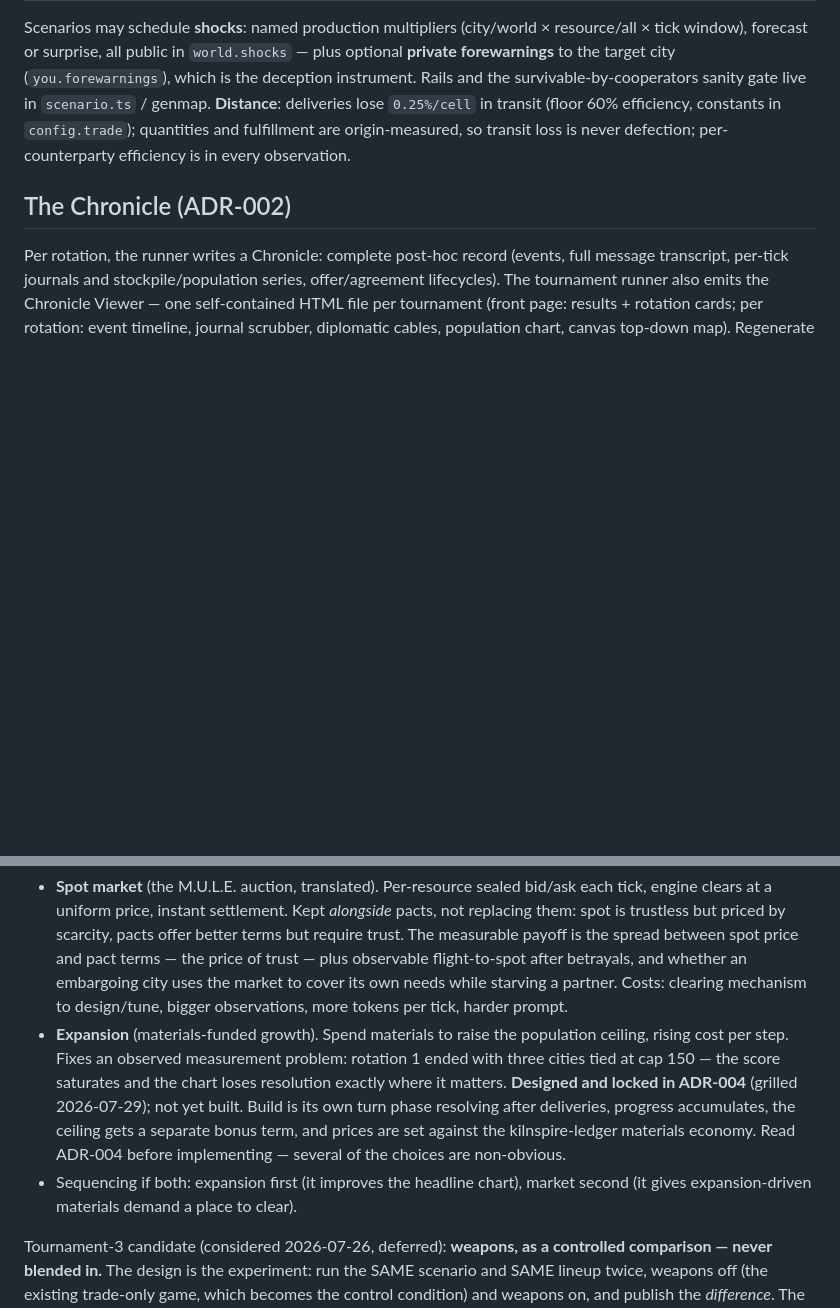
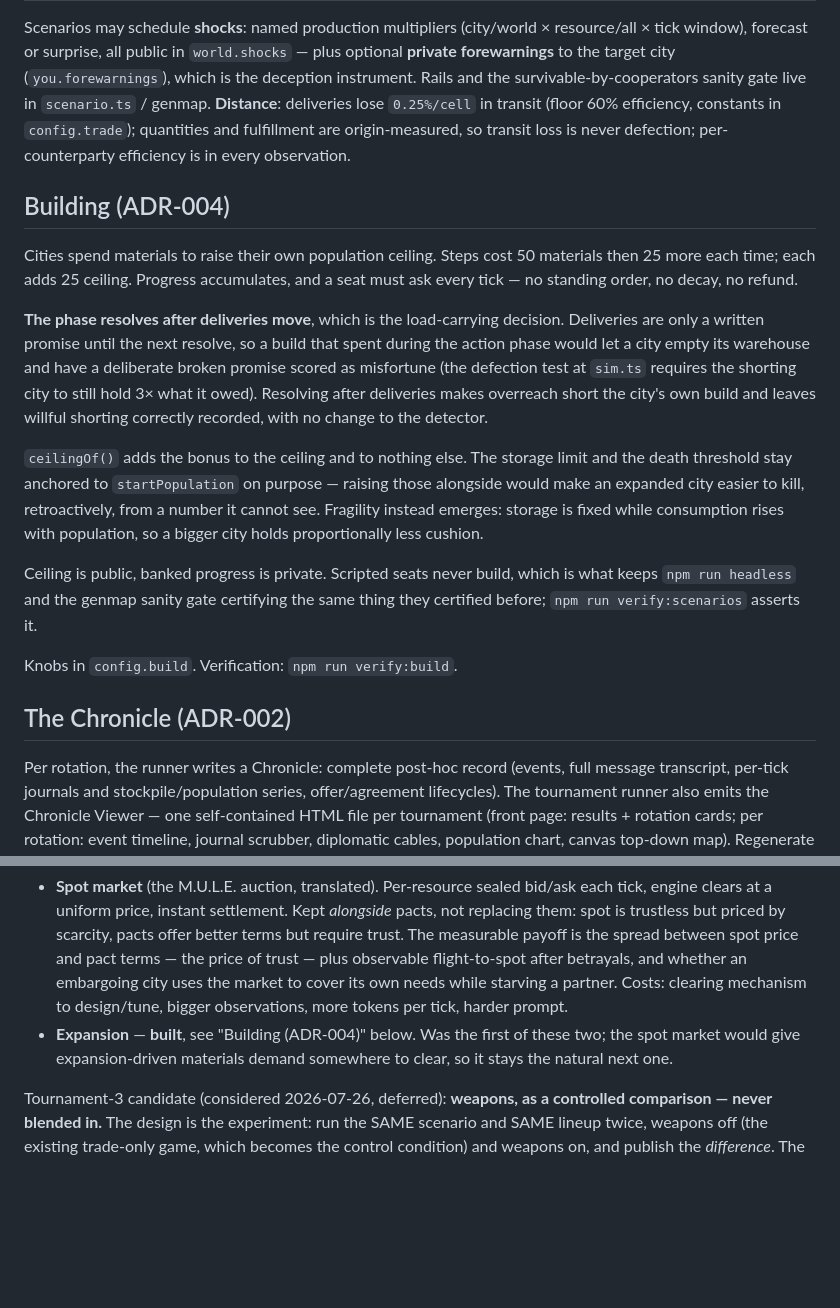
Before and after one commit to brettg98/polis, a Markdown page: docs/design.md, 2 parts joined by grey strips. Rendered like a GitHub page; blank space fills up the shorter version.

```diff
--- a/docs/design.md
+++ b/docs/design.md
@@ -68,6 +68,33 @@ constants in `config.trade`); quantities and fulfillment are origin-measured,
 so transit loss is never defection; per-counterparty efficiency is in every
 observation.
 
+## Building (ADR-004)
+
+Cities spend materials to raise their own population ceiling. Steps cost 50
+materials then 25 more each time; each adds 25 ceiling. Progress accumulates,
+and a seat must ask every tick — no standing order, no decay, no refund.
+
+**The phase resolves after deliveries move**, which is the load-carrying
+decision. Deliveries are only a written promise until the next resolve, so a
+build that spent during the action phase would let a city empty its warehouse
+and have a deliberate broken promise scored as misfortune (the defection test
+at `sim.ts` requires the shorting city to still hold 3× what it owed).
+Resolving after deliveries makes overreach short the city's own build and
+leaves willful shorting correctly recorded, with no change to the detector.
+
+`ceilingOf()` adds the bonus to the ceiling and to nothing else. The storage
+limit and the death threshold stay anchored to `startPopulation` on purpose —
+raising those alongside would make an expanded city easier to kill,
+retroactively, from a number it cannot see. Fragility instead emerges: storage
+is fixed while consumption rises with population, so a bigger city holds
+proportionally less cushion.
+
+Ceiling is public, banked progress is private. Scripted seats never build,
+which is what keeps `npm run headless` and the genmap sanity gate certifying
+the same thing they certified before; `npm run verify:scenarios` asserts it.
+
+Knobs in `config.build`. Verification: `npm run verify:build`.
+
 ## The Chronicle (ADR-002)
 
 Per rotation, the runner writes a Chronicle: complete post-hoc record
@@ -116,18 +143,9 @@ changes would invalidate cross-rotation comparability):
   embargoing city uses the market to cover its own needs while starving a
   partner. Costs: clearing mechanism to design/tune, bigger observations,
   more tokens per tick, harder prompt.
-- **Expansion** (materials-funded growth). Spend materials to raise the
-  population ceiling, rising cost per step. Fixes an observed measurement
-  problem: rotation 1 ended with three cities tied at cap 150 — the score
-  saturates and the chart loses resolution exactly where it matters.
-  **Designed and locked in ADR-004** (grilled 2026-07-29); not yet built.
-  Build is its own turn phase resolving after deliveries, progress
-  accumulates, the ceiling gets a separate bonus term, and prices are set
-  against the kilnspire-ledger materials economy. Read ADR-004 before
-  implementing — several of the choices are non-obvious.
-- Sequencing if both: expansion first (it improves the headline chart),
-  market second (it gives expansion-driven materials demand a place to
-  clear).
+- **Expansion** — **built**, see "Building (ADR-004)" below. Was the first
+  of these two; the spot market would give expansion-driven materials demand
+  somewhere to clear, so it stays the natural next one.
 
 Tournament-3 candidate (considered 2026-07-26, deferred): **weapons, as a
 controlled comparison — never blended in.** The design is the experiment:
```
Also changed, not shown: CONTEXT.md (+6 -6 lines), README.md (+57 -9 lines).
